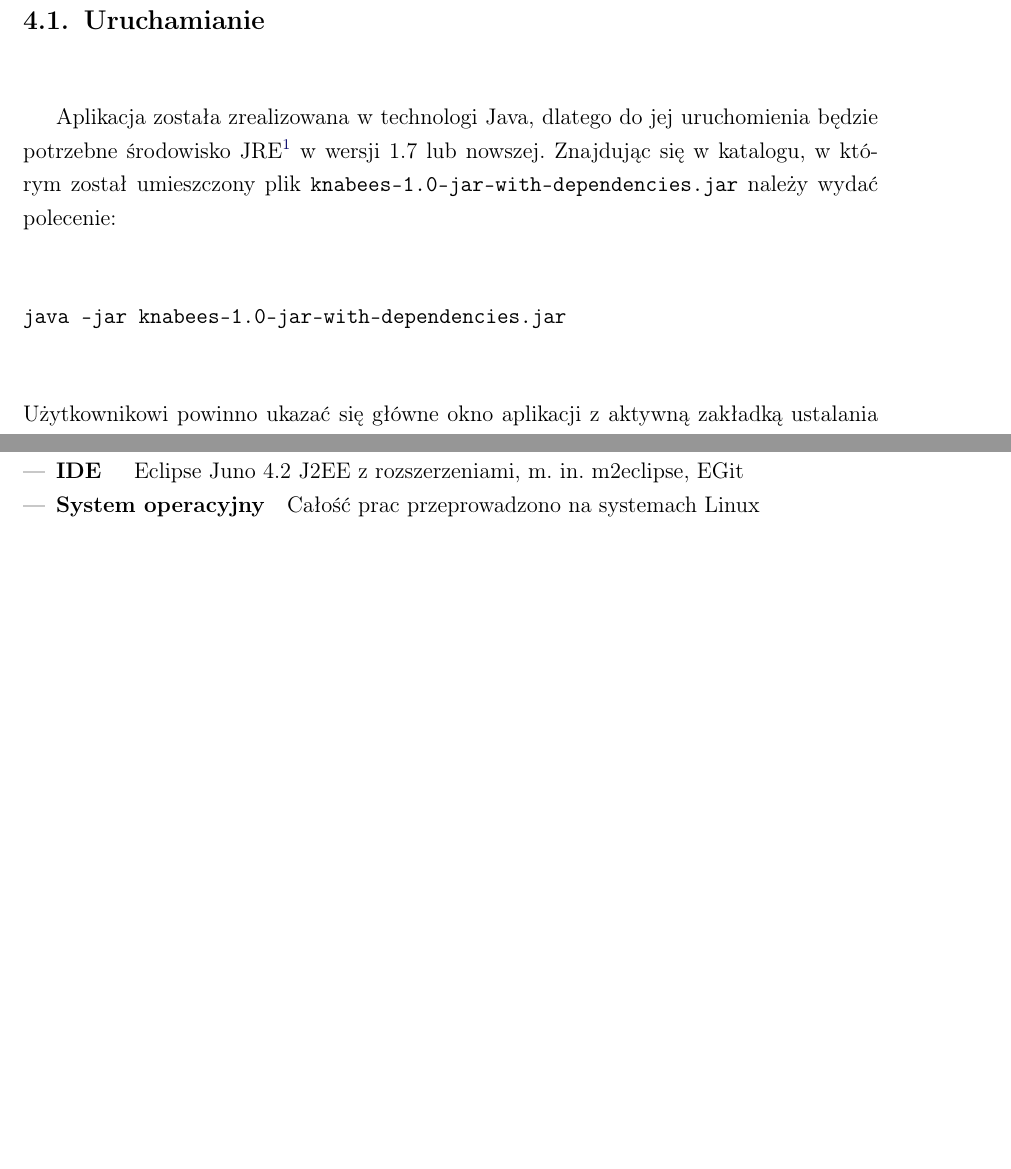
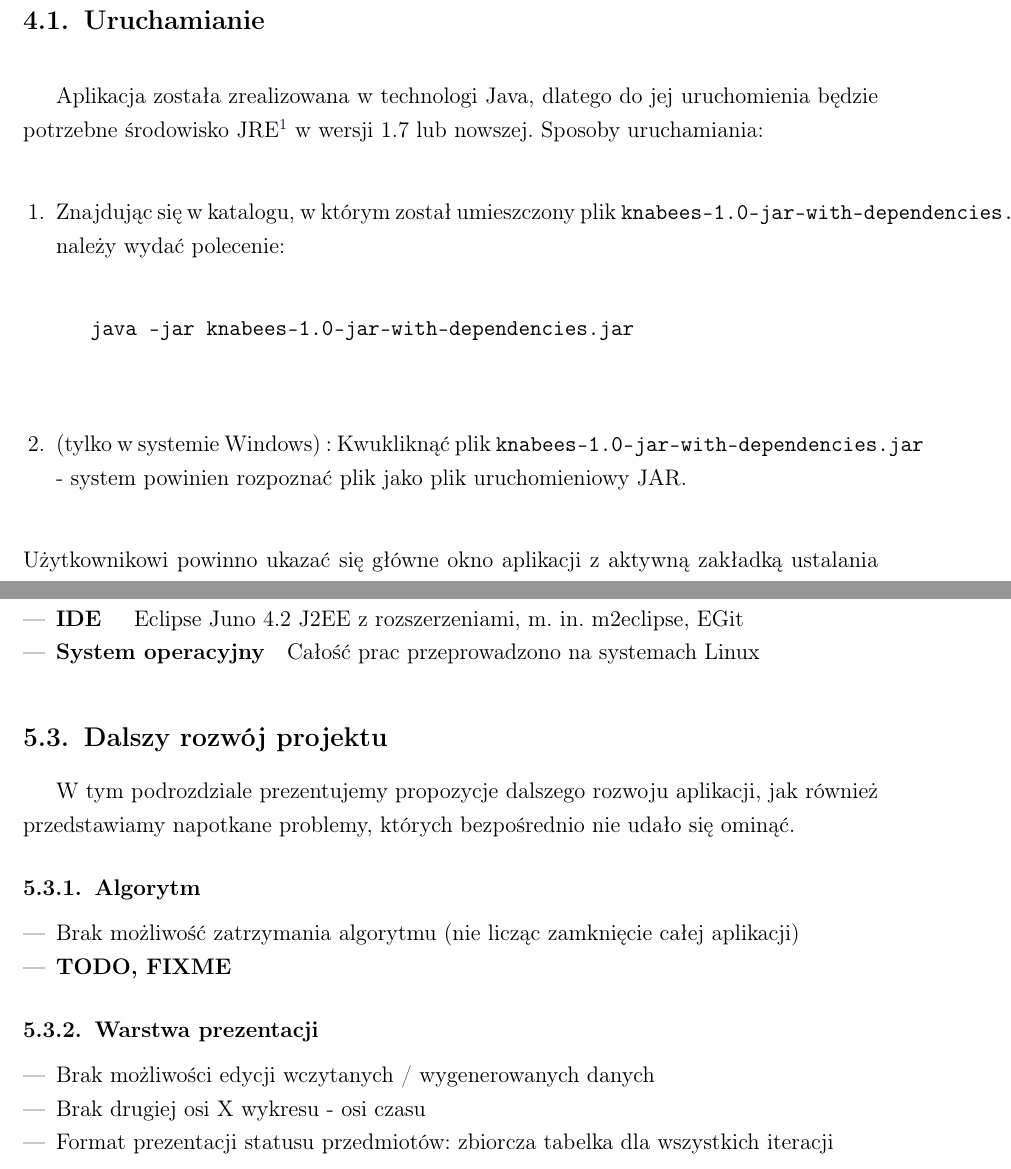
Before and after one commit to vucalur/knabees, a LaTeX document (doc/main.tex): two parts of pages 9 and 17 of 20 before the commit and two parts of pages 9 and 17 of 21 after it, joined at a grey line, cut so that both start at the same text, the shorter picture padded with empty space. Compiled offline with pdfLaTeX.

Commit message:
doc: running app, encountered problems

```diff
--- a/doc/main.tex
+++ b/doc/main.tex
@@ -237,11 +237,16 @@ Danymi wejściowymi dla algorytmu są:
 \section{Uruchamianie}
 Aplikacja została zrealizowana w technologi Java, dlatego do jej uruchomienia będzie
 potrzebne środowisko JRE\footnote{Bądź JDK} w wersji 1.7 lub nowszej.
-Znajdując się w katalogu, w którym został umieszczony plik \texttt{knabees-1.0-jar-with-dependencies.jar}
-należy wydać polecenie:
-\begin{verbatim}
-java -jar knabees-1.0-jar-with-dependencies.jar
-\end{verbatim}
+Sposoby uruchamiania:
+\begin{enumerate}
+	\item	Znajdując się w katalogu, w którym został umieszczony plik \texttt{knabees-1.0-jar-with-dependencies.jar}
+			należy wydać polecenie:
+			\begin{verbatim}
+			java -jar knabees-1.0-jar-with-dependencies.jar
+			\end{verbatim}
+	\item	(tylko w systemie Windows) : Kwukliknąć plik \texttt{knabees-1.0-jar-with-dependencies.jar}
+			- system powinien rozpoznać plik jako plik uruchomieniowy JAR.
+\end{enumerate}
 Użytkownikowi powinno ukazać się główne okno aplikacji z aktywną zakładką ustalania parametrów
 algorytmu.
 
@@ -367,6 +372,22 @@ dodatkowo użyto technologie pokrewne wymienione poniżej.
 	\item	\textbf{System operacyjny}\quad Całość prac przeprowadzono na systemach Linux
 \end{itemize}
 
+\section{Dalszy rozwój projektu}
+W tym podrozdziale prezentujemy propozycje dalszego rozwoju aplikacji, jak również przedstawiamy napotkane problemy, których
+bezpośrednio nie udało się ominąć.
+\subsection{Algorytm}
+\begin{itemize}
+	\item	Brak możliwość zatrzymania algorytmu (nie licząc zamknięcie całej aplikacji)
+	\item	\textbf{TODO, FIXME}
+\end{itemize}
+
+\subsection{Warstwa prezentacji}
+\begin{itemize}
+	\item	Brak możliwości edycji wczytanych / wygenerowanych danych
+	\item	Brak drugiej osi X wykresu - osi czasu
+	\item	Format prezentacji statusu przedmiotów: zbiorcza tabelka dla wszystkich iteracji
+\end{itemize}
+
 \section{Podział pracy}
 \begin{description}
 	\item[Algorytm] Martyna Wałaszewska, Rafał Szalecki
```
Also changed, not shown: doc/main.tex (2 more changed lines).
